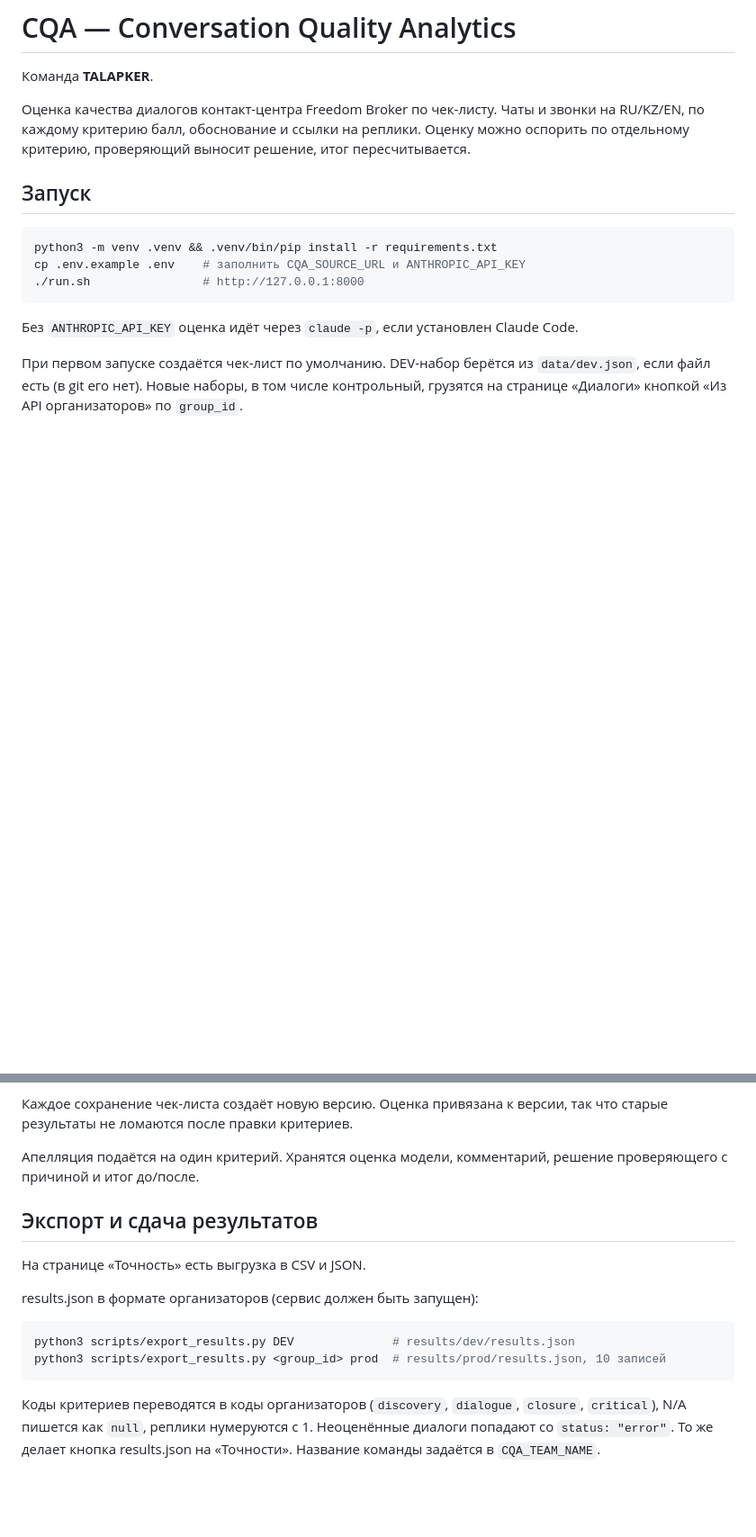
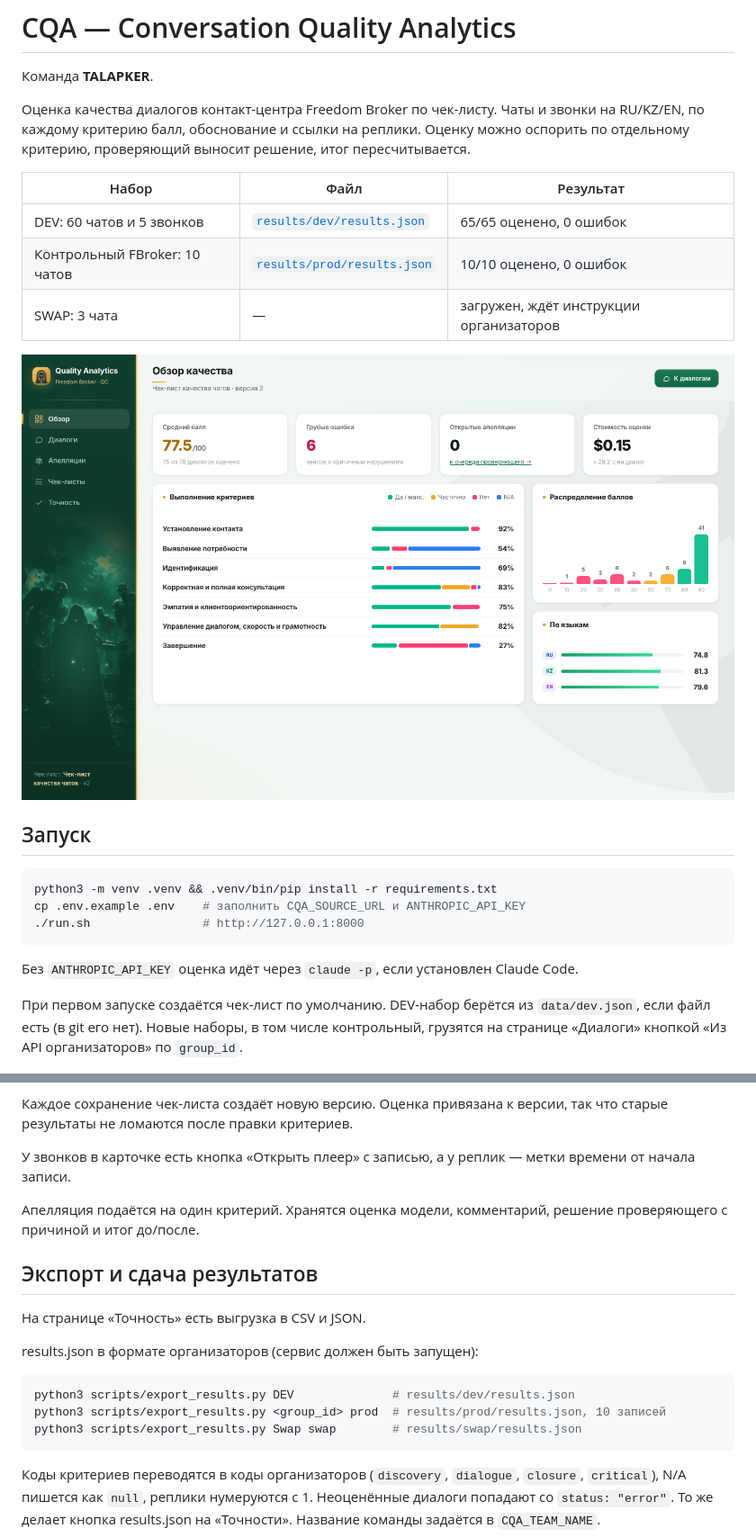
Before and after one commit to skantay/foo-bar, a Markdown page: README.md, 2 parts joined by grey strips. Shown at 90% size. Rendered like a GitHub page; pictures changed too: docs/images/overview.png (added); blank space fills up the shorter version.

Commit message:
TLPKR-30 README: submission status, overview screenshot, pipeline diagram; export to results/swap

````diff
--- a/README.md
+++ b/README.md
@@ -3,6 +3,14 @@
 Команда **TALAPKER**.
 
 Оценка качества диалогов контакт-центра Freedom Broker по чек-листу. Чаты и звонки на RU/KZ/EN, по каждому критерию балл, обоснование и ссылки на реплики. Оценку можно оспорить по отдельному критерию, проверяющий выносит решение, итог пересчитывается.
+
+| Набор | Файл | Результат |
+|---|---|---|
+| DEV: 60 чатов и 5 звонков | [`results/dev/results.json`](results/dev/results.json) | 65/65 оценено, 0 ошибок |
+| Контрольный FBroker: 10 чатов | [`results/prod/results.json`](results/prod/results.json) | 10/10 оценено, 0 ошибок |
+| SWAP: 3 чата | — | загружен, ждёт инструкции организаторов |
+
+![Обзор качества](docs/images/overview.png)
 
 ## Запуск
 
@@ -56,6 +76,8 @@ backend/
 Итог считает код, не модель: значение шкалы переводится в долю `(v − min)/(max − min)` и умножается на вес, вес N/A-критериев делится между остальными. Округление, порог и то, обнуляет ли грубая ошибка итог, задаются в чек-листе.
 
 Каждое сохранение чек-листа создаёт новую версию. Оценка привязана к версии, так что старые результаты не ломаются после правки критериев.
+
+У звонков в карточке есть кнопка «Открыть плеер» с записью, а у реплик — метки времени от начала записи.
 
 Апелляция подаётся на один критерий. Хранятся оценка модели, комментарий, решение проверяющего с причиной и итог до/после.
 
@@ -67,6 +89,7 @@ results.json в формате организаторов (сервис долж
 ```sh
 python3 scripts/export_results.py DEV              # results/dev/results.json
 python3 scripts/export_results.py <group_id> prod  # results/prod/results.json, 10 записей
+python3 scripts/export_results.py Swap swap        # results/swap/results.json
 ```
 Коды критериев переводятся в коды организаторов (`discovery`, `dialogue`, `closure`, `critical`), N/A пишется как `null`, реплики нумеруются с 1. Неоценённые диалоги попадают со `status: "error"`. То же делает кнопка results.json на «Точности». Название команды задаётся в `CQA_TEAM_NAME`.
 
````
Also changed, not shown: other parts of README.md (+12 -0 lines), 1 other file.
